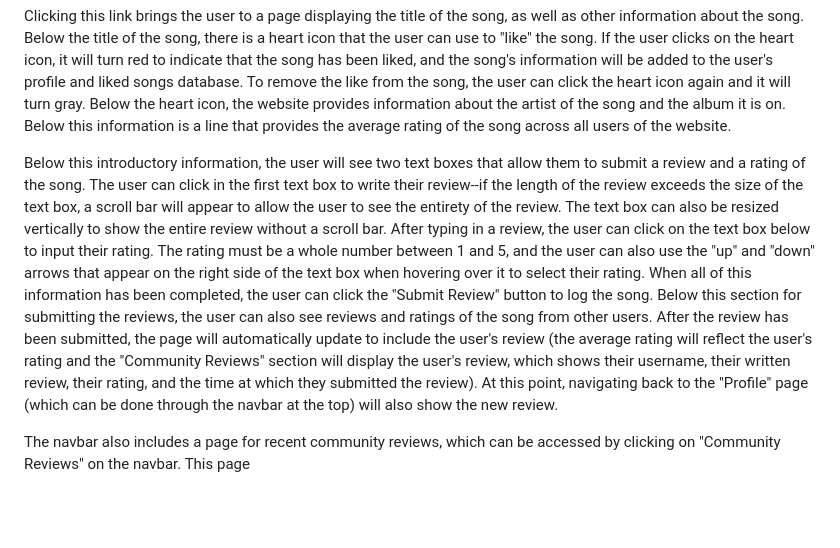
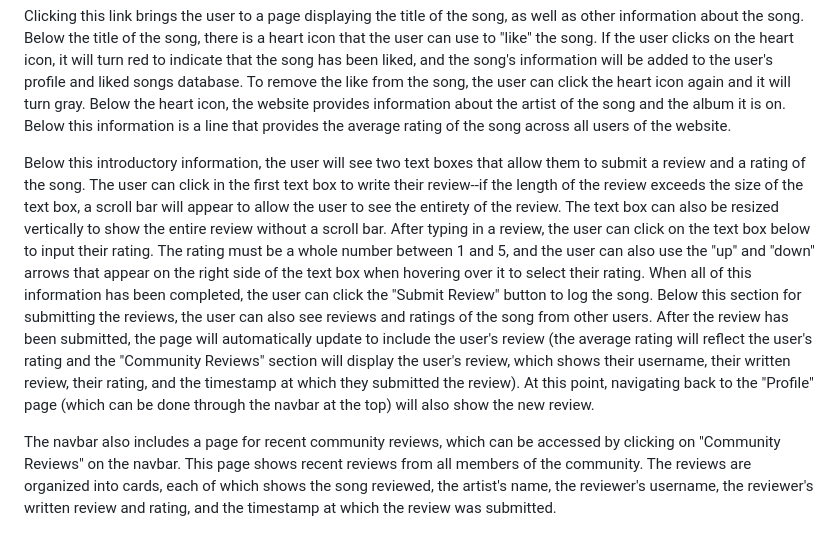
Before and after one commit to sufjanfan/Music-Letterboxd, a Markdown page: README.md, the part around the change. Drawn GitHub-style; blank space fills up the shorter version.

Commit message:
wrote readme

```diff
--- a/README.md
+++ b/README.md
@@ -12,6 +12,6 @@ To log a song, the user should navigate to the navbar and click on "Song Search"
 
 Clicking this link brings the user to a page displaying the title of the song, as well as other information about the song. Below the title of the song, there is a heart icon that the user can use to "like" the song. If the user clicks on the heart icon, it will turn red to indicate that the song has been liked, and the song's information will be added to the user's profile and liked songs database. To remove the like from the song, the user can click the heart icon again and it will turn gray. Below the heart icon, the website provides information about the artist of the song and the album it is on. Below this information is a line that provides the average rating of the song across all users of the website.
 
-Below this introductory information, the user will see two text boxes that allow them to submit a review and a rating of the song. The user can click in the first text box to write their review--if the length of the review exceeds the size of the text box, a scroll bar will appear to allow the user to see the entirety of the review. The text box can also be resized vertically to show the entire review without a scroll bar. After typing in a review, the user can click on the text box below to input their rating. The rating must be a whole number between 1 and 5, and the user can also use the "up" and "down" arrows that appear on the right side of the text box when hovering over it to select their rating. When all of this information has been completed, the user can click the "Submit Review" button to log the song. Below this section for submitting the reviews, the user can also see reviews and ratings of the song from other users. After the review has been submitted, the page will automatically update to include the user's review (the average rating will reflect the user's rating and the "Community Reviews" section will display the user's review, which shows their username, their written review, their rating, and the time at which they submitted the review). At this point, navigating back to the "Profile" page (which can be done through the navbar at the top) will also show the new review.
+Below this introductory information, the user will see two text boxes that allow them to submit a review and a rating of the song. The user can click in the first text box to write their review--if the length of the review exceeds the size of the text box, a scroll bar will appear to allow the user to see the entirety of the review. The text box can also be resized vertically to show the entire review without a scroll bar. After typing in a review, the user can click on the text box below to input their rating. The rating must be a whole number between 1 and 5, and the user can also use the "up" and "down" arrows that appear on the right side of the text box when hovering over it to select their rating. When all of this information has been completed, the user can click the "Submit Review" button to log the song. Below this section for submitting the reviews, the user can also see reviews and ratings of the song from other users. After the review has been submitted, the page will automatically update to include the user's review (the average rating will reflect the user's rating and the "Community Reviews" section will display the user's review, which shows their username, their written review, their rating, and the timestamp at which they submitted the review). At this point, navigating back to the "Profile" page (which can be done through the navbar at the top) will also show the new review.
 
-The navbar also includes a page for recent community reviews, which can be accessed by clicking on "Community Reviews" on the navbar. This page
+The navbar also includes a page for recent community reviews, which can be accessed by clicking on "Community Reviews" on the navbar. This page shows recent reviews from all members of the community. The reviews are organized into cards, each of which shows the song reviewed, the artist's name, the reviewer's username, the reviewer's written review and rating, and the timestamp at which the review was submitted.
```
